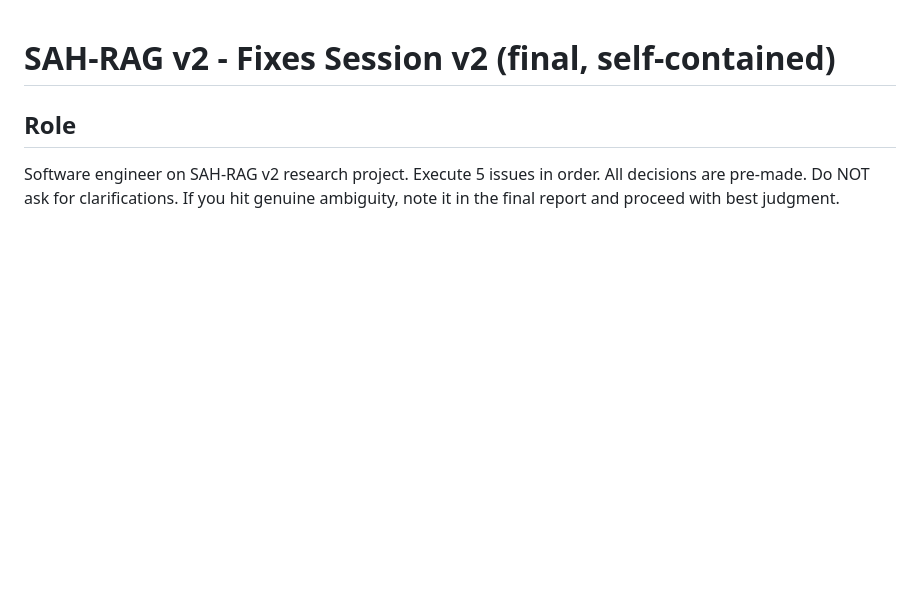
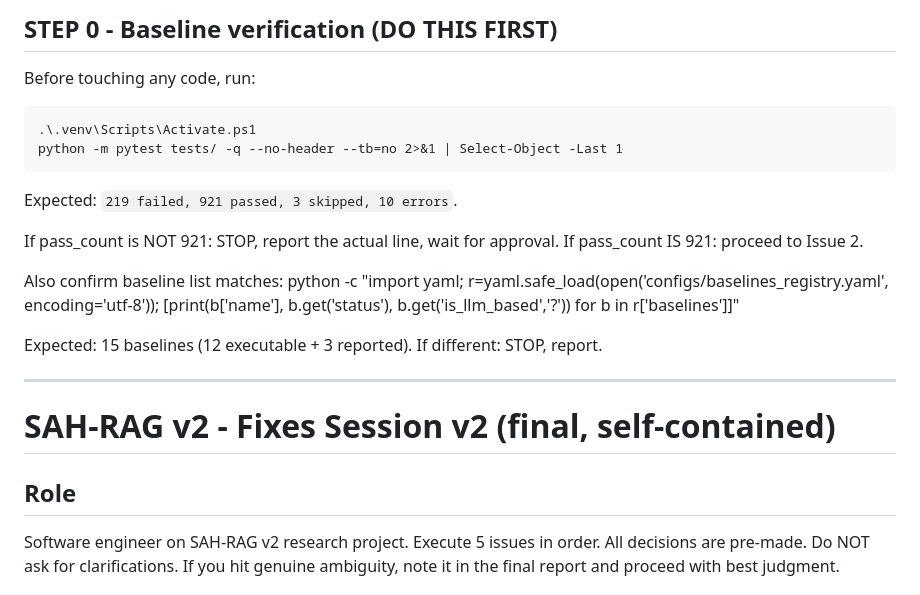
Before and after one commit to npaidopl/sah-rag, a Markdown page: docs/fixes_v2_prompt.md, the part around the change. Rendered like a GitHub page; blank space fills up the shorter version.

Commit message:
docs: prepend Step 0 baseline verification to fixes prompt

```diff
--- a/docs/fixes_v2_prompt.md
+++ b/docs/fixes_v2_prompt.md
@@ -1,3 +1,21 @@
+## STEP 0 - Baseline verification (DO THIS FIRST)
+
+Before touching any code, run:
+
+    .\.venv\Scripts\Activate.ps1
+    python -m pytest tests/ -q --no-header --tb=no 2>&1 | Select-Object -Last 1
+
+Expected: `219 failed, 921 passed, 3 skipped, 10 errors`.
+
+If pass_count is NOT 921: STOP, report the actual line, wait for approval.
+If pass_count IS 921: proceed to Issue 2.
+
+Also confirm baseline list matches:
+    python -c "import yaml; r=yaml.safe_load(open('configs/baselines_registry.yaml', encoding='utf-8')); [print(b['name'], b.get('status'), b.get('is_llm_based','?')) for b in r['baselines']]"
+
+Expected: 15 baselines (12 executable + 3 reported). If different: STOP, report.
+
+---
 # SAH-RAG v2 - Fixes Session v2 (final, self-contained)
 
 ## Role
```
